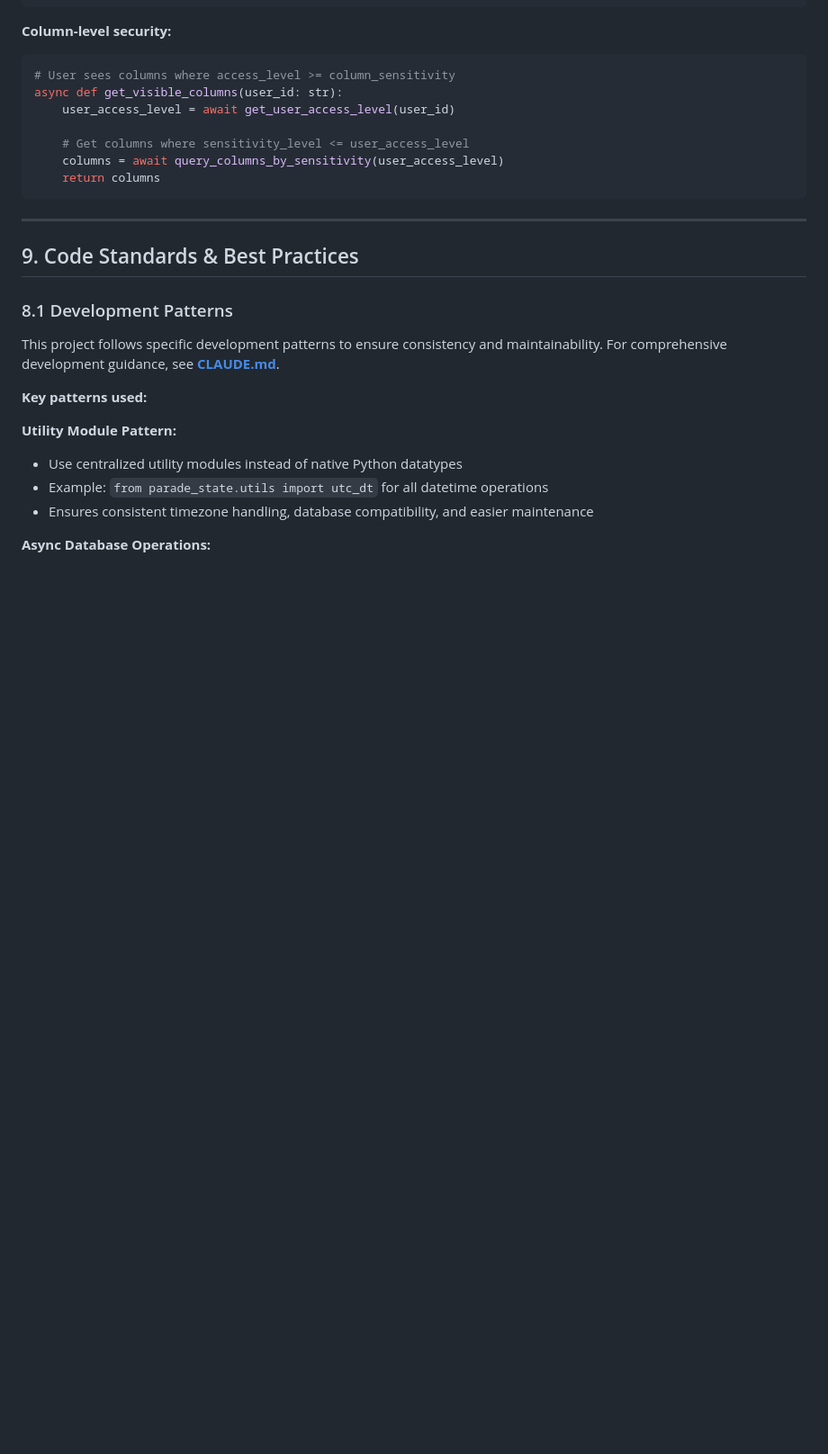
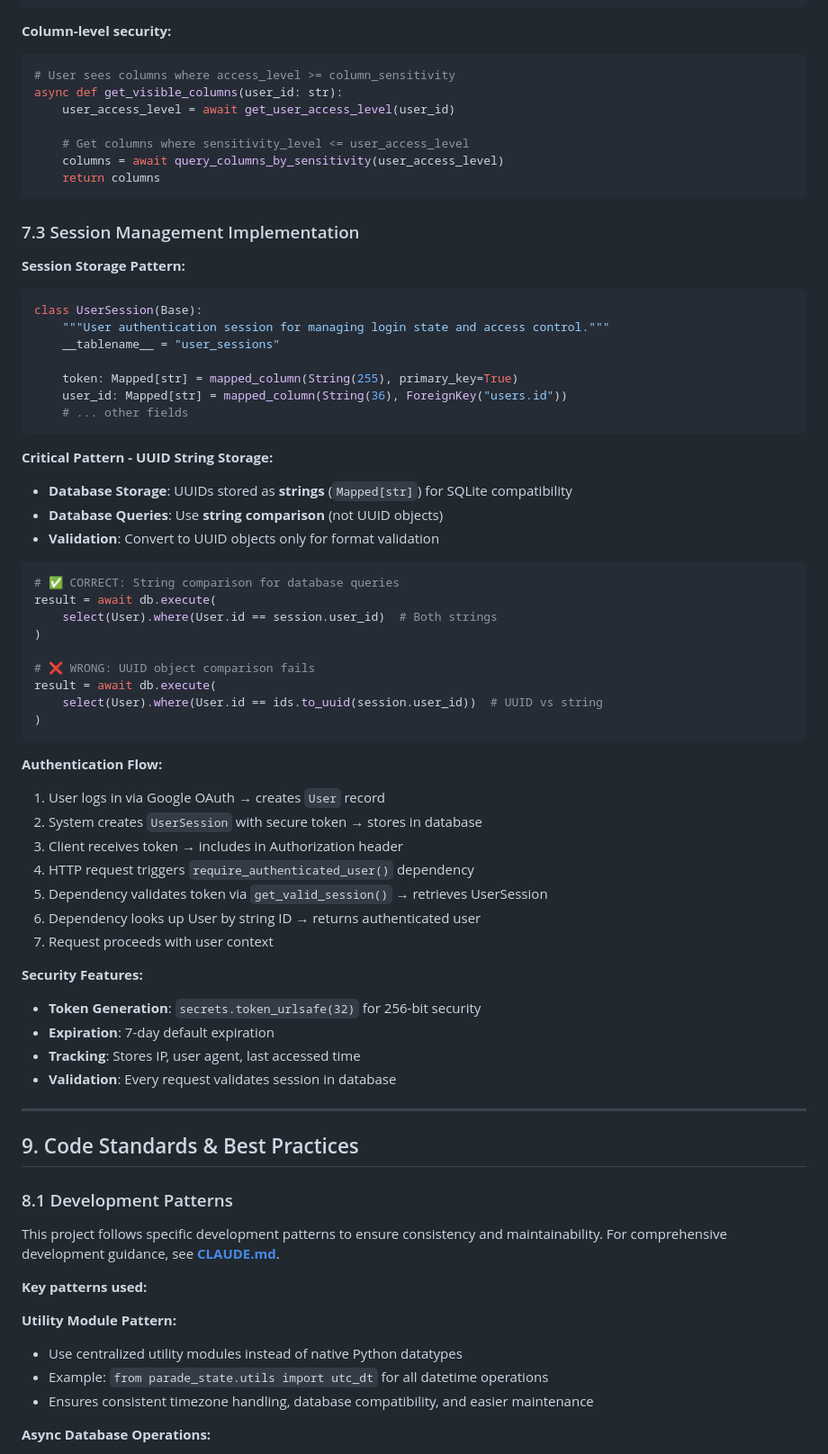
Before and after one commit to 61cssb/parade-state, a Markdown page: docs/ARCHITECTURE.md, the part around the change. Shown at 90% size. Drawn GitHub-style; blank space fills up the shorter version.

````diff
--- a/docs/ARCHITECTURE.md
+++ b/docs/ARCHITECTURE.md
@@ -831,6 +831,51 @@ async def get_visible_columns(user_id: str):
     return columns
 ```
 
+### 7.3 Session Management Implementation
+
+**Session Storage Pattern:**
+```python
+class UserSession(Base):
+    """User authentication session for managing login state and access control."""
+    __tablename__ = "user_sessions"
+
+    token: Mapped[str] = mapped_column(String(255), primary_key=True)
+    user_id: Mapped[str] = mapped_column(String(36), ForeignKey("users.id"))
+    # ... other fields
+```
+
+**Critical Pattern - UUID String Storage:**
+- **Database Storage**: UUIDs stored as **strings** (`Mapped[str]`) for SQLite compatibility
+- **Database Queries**: Use **string comparison** (not UUID objects)
+- **Validation**: Convert to UUID objects only for format validation
+
+```python
+# ✅ CORRECT: String comparison for database queries
+result = await db.execute(
+    select(User).where(User.id == session.user_id)  # Both strings
+)
+
+# ❌ WRONG: UUID object comparison fails
+result = await db.execute(
+    select(User).where(User.id == ids.to_uuid(session.user_id))  # UUID vs string
+)
+```
+
+**Authentication Flow:**
+1. User logs in via Google OAuth → creates `User` record
+2. System creates `UserSession` with secure token → stores in database
+3. Client receives token → includes in Authorization header
+4. HTTP request triggers `require_authenticated_user()` dependency
+5. Dependency validates token via `get_valid_session()` → retrieves UserSession
+6. Dependency looks up User by string ID → returns authenticated user
+7. Request proceeds with user context
+
+**Security Features:**
+- **Token Generation**: `secrets.token_urlsafe(32)` for 256-bit security
+- **Expiration**: 7-day default expiration
+- **Tracking**: Stores IP, user agent, last accessed time
+- **Validation**: Every request validates session in database
+
 ---
 
 ## 9. Code Standards & Best Practices
````
Also changed, not shown: docs/IMPLEMENTATION.md (+34 -20 lines).
